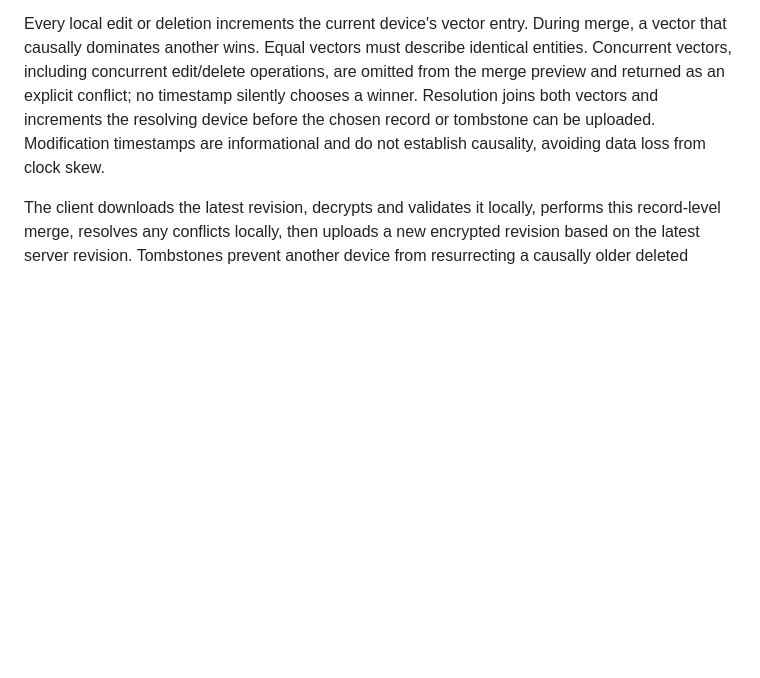
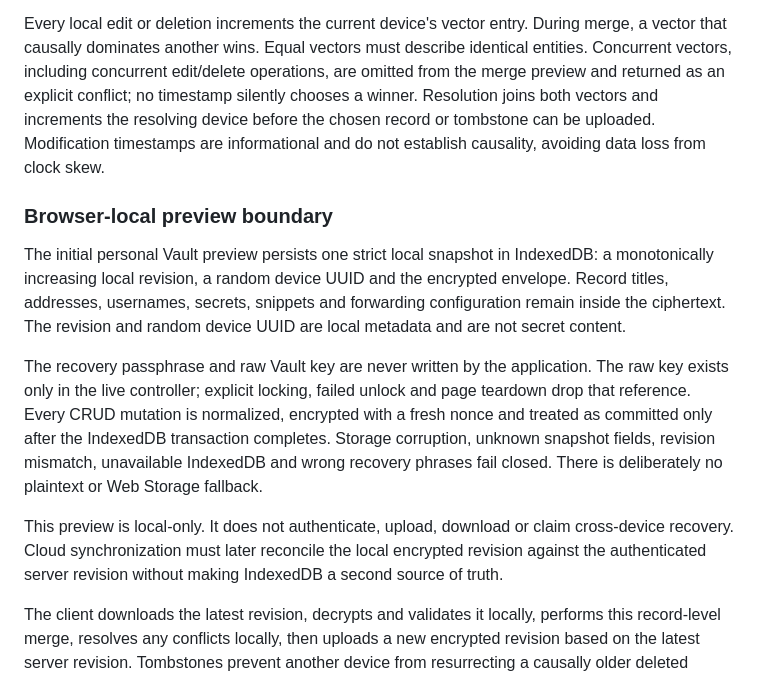
Before and after one commit to PastFly/Selective-Remote, a Markdown page: docs/cloud-v0.32-architecture.md, the part around the change. Drawn GitHub-style; blank space fills up the shorter version.

Commit message:
Cloud: document browser-local Vault boundary

```diff
--- a/docs/cloud-v0.32-architecture.md
+++ b/docs/cloud-v0.32-architecture.md
@@ -102,6 +102,27 @@ both vectors and increments the resolving device before the chosen record or
 tombstone can be uploaded. Modification timestamps are informational and do
 not establish causality, avoiding data loss from clock skew.
 
+### Browser-local preview boundary
+
+The initial personal Vault preview persists one strict local snapshot in
+IndexedDB: a monotonically increasing local revision, a random device UUID and
+the encrypted envelope. Record titles, addresses, usernames, secrets, snippets
+and forwarding configuration remain inside the ciphertext. The revision and
+random device UUID are local metadata and are not secret content.
+
+The recovery passphrase and raw Vault key are never written by the
+application. The raw key exists only in the live controller; explicit locking,
+failed unlock and page teardown drop that reference. Every CRUD mutation is
+normalized, encrypted with a fresh nonce and treated as committed only after
+the IndexedDB transaction completes. Storage corruption, unknown snapshot
+fields, revision mismatch, unavailable IndexedDB and wrong recovery phrases
+fail closed. There is deliberately no plaintext or Web Storage fallback.
+
+This preview is local-only. It does not authenticate, upload, download or claim
+cross-device recovery. Cloud synchronization must later reconcile the local
+encrypted revision against the authenticated server revision without making
+IndexedDB a second source of truth.
+
 The client downloads the latest revision, decrypts and validates it locally,
 performs this record-level merge, resolves any conflicts locally, then uploads
 a new encrypted revision based on the latest server revision. Tombstones
```
